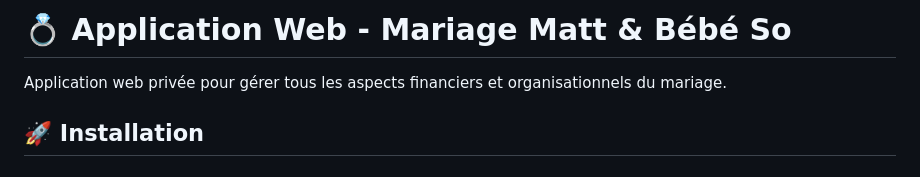
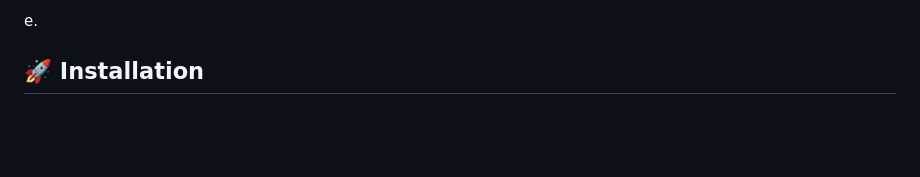
Before and after one commit to nabassa1323/takk, a Markdown page: README.md, the part around the change. Rendered like a GitHub page; blank space fills up the shorter version.

```diff
--- a/README.md
+++ b/README.md
@@ -1,6 +1,4 @@
-# 💍 Application Web - Mariage Matt & Bébé So
-
-Application web privée pour gérer tous les aspects financiers et organisationnels du mariage.
+e.
 
 ## 🚀 Installation
 
```
